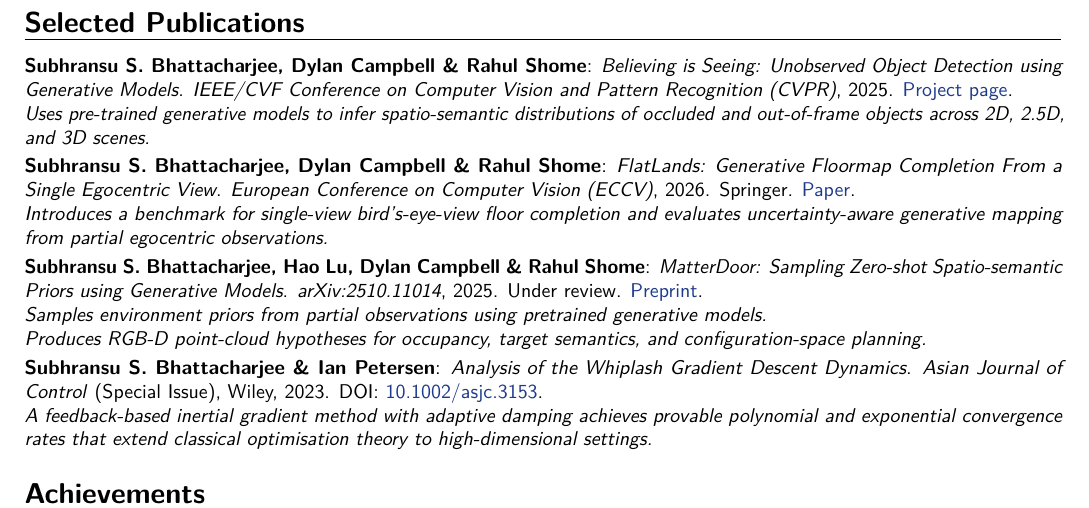
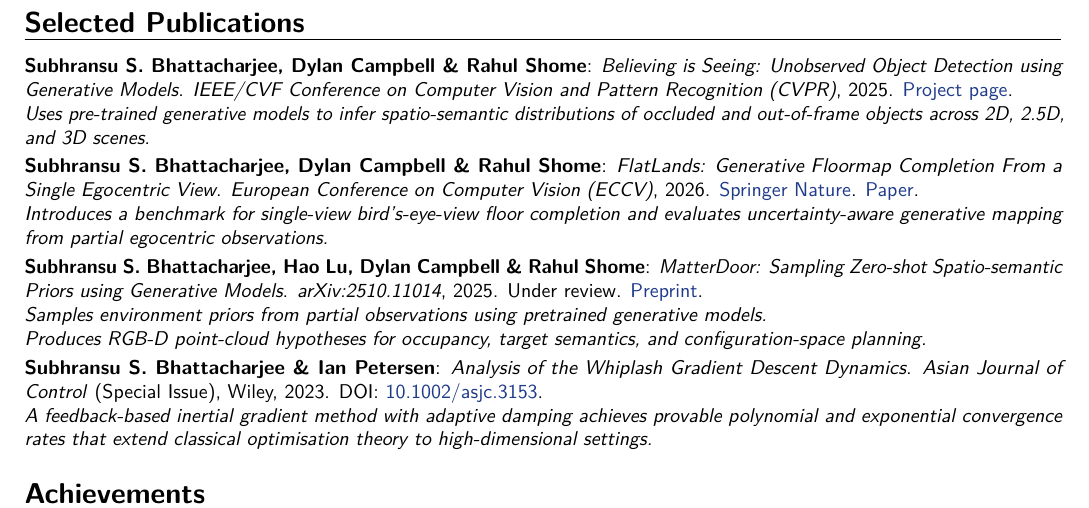
Before and after one commit to 1ssb/1ssb.github.io, a LaTeX CV (resume/main.tex, which reads resume/sections/publications.tex): part of page 2 of 2, cut so that both start at the same text. Compiled offline with pdfLaTeX.

Commit message:
Add Springer Nature link to ECCV publication

```diff
--- a/resume/sections/publications.tex
+++ b/resume/sections/publications.tex
@@ -4,7 +4,7 @@
 \\ \textit{Uses pre-trained generative models to infer spatio-semantic distributions of occluded and out-of-frame objects across 2D, 2.5D, and 3D scenes.}
 }
 
-\cvitem{\textbf{Subhransu S.\ Bhattacharjee}, Dylan Campbell \& Rahul Shome}{\textit{FlatLands: Generative Floormap Completion From a Single Egocentric View}. \textit{European Conference on Computer Vision (ECCV)}, 2026. Springer. \href{https://arxiv.org/abs/2603.16016}{Paper}.
+\cvitem{\textbf{Subhransu S.\ Bhattacharjee}, Dylan Campbell \& Rahul Shome}{\textit{FlatLands: Generative Floormap Completion From a Single Egocentric View}. \textit{European Conference on Computer Vision (ECCV)}, 2026. \href{https://link.springer.com/conference/eccv}{Springer Nature}. \href{https://arxiv.org/abs/2603.16016}{Paper}.
 \\ \textit{Introduces a benchmark for single-view bird's-eye-view floor completion and evaluates uncertainty-aware generative mapping from partial egocentric observations.}
 }
 
```
Also changed, not shown: resume/Resume.pdf.
